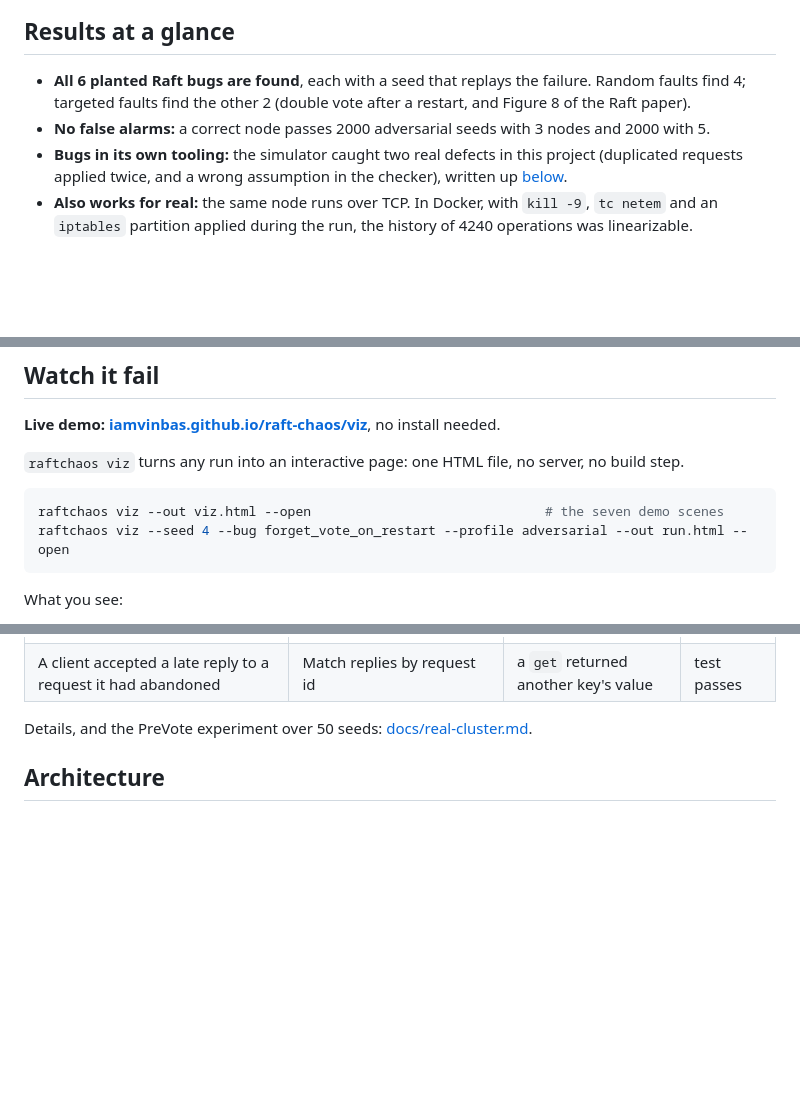
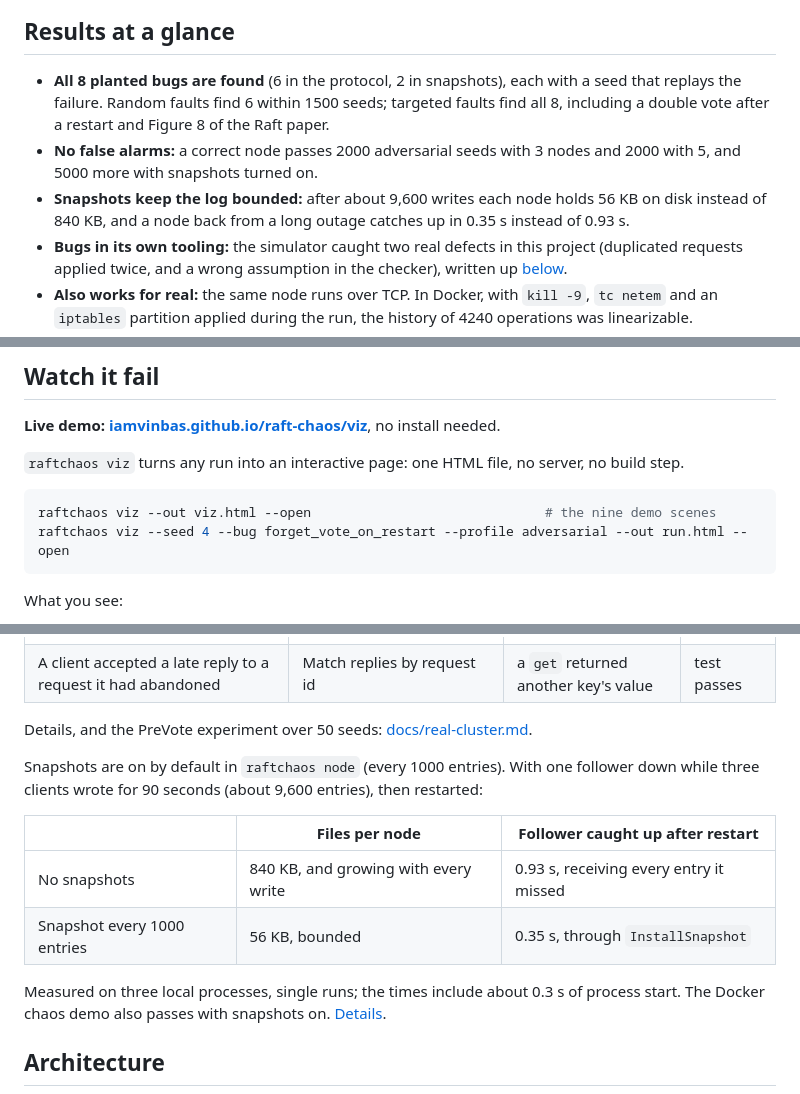
Before and after one commit to iamvinbas/raft-chaos, a Markdown page: README.md, 3 parts joined by grey strips. GitHub-like rendering; blank space fills up the shorter version.

````diff
--- a/README.md
+++ b/README.md
@@ -22,9 +22,13 @@ the exact same failure, every time.
 
 ## Results at a glance
 
-- **All 6 planted Raft bugs are found**, each with a seed that replays the failure. Random faults
-  find 4; targeted faults find the other 2 (double vote after a restart, and Figure 8 of the Raft paper).
-- **No false alarms:** a correct node passes 2000 adversarial seeds with 3 nodes and 2000 with 5.
+- **All 8 planted bugs are found** (6 in the protocol, 2 in snapshots), each with a seed that
+  replays the failure. Random faults find 6 within 1500 seeds; targeted faults find all 8, including
+  a double vote after a restart and Figure 8 of the Raft paper.
+- **No false alarms:** a correct node passes 2000 adversarial seeds with 3 nodes and 2000 with 5,
+  and 5000 more with snapshots turned on.
+- **Snapshots keep the log bounded:** after about 9,600 writes each node holds 56 KB on disk
+  instead of 840 KB, and a node back from a long outage catches up in 0.35 s instead of 0.93 s.
 - **Bugs in its own tooling:** the simulator caught two real defects in this project (duplicated
   requests applied twice, and a wrong assumption in the checker), written up [below](#bugs-the-simulator-found-in-this-project).
 - **Also works for real:** the same node runs over TCP. In Docker, with `kill -9`, `tc netem` and
@@ -53,7 +57,7 @@ starting elections (term 9) while nodes 1 and 2 elect a leader and keep committi
 `raftchaos viz` turns any run into an interactive page: one HTML file, no server, no build step.
 
 ```bash
-raftchaos viz --out viz.html --open                              # the seven demo scenes
+raftchaos viz --out viz.html --open                              # the nine demo scenes
 raftchaos viz --seed 4 --bug forget_vote_on_restart --profile adversarial --out run.html --open
 ```
 
@@ -288,6 +301,17 @@ about, each fixed and remeasured:
 | A client accepted a late reply to a request it had abandoned | Match replies by request id | a `get` returned another key's value | test passes |
 
 Details, and the PreVote experiment over 50 seeds: [docs/real-cluster.md](docs/real-cluster.md#findings-from-the-real-cluster).
+
+Snapshots are on by default in `raftchaos node` (every 1000 entries). With one follower down while
+three clients wrote for 90 seconds (about 9,600 entries), then restarted:
+
+| | Files per node | Follower caught up after restart |
+| --- | --- | --- |
+| No snapshots | 840 KB, and growing with every write | 0.93 s, receiving every entry it missed |
+| Snapshot every 1000 entries | 56 KB, bounded | 0.35 s, through `InstallSnapshot` |
+
+Measured on three local processes, single runs; the times include about 0.3 s of process start.
+The Docker chaos demo also passes with snapshots on. [Details](docs/real-cluster.md#snapshots-on-the-real-cluster).
 
 ## Architecture
 
````
Also changed, not shown: other parts of README.md (+37 -25 lines), docs/real-cluster.md (+21 -0 lines).
